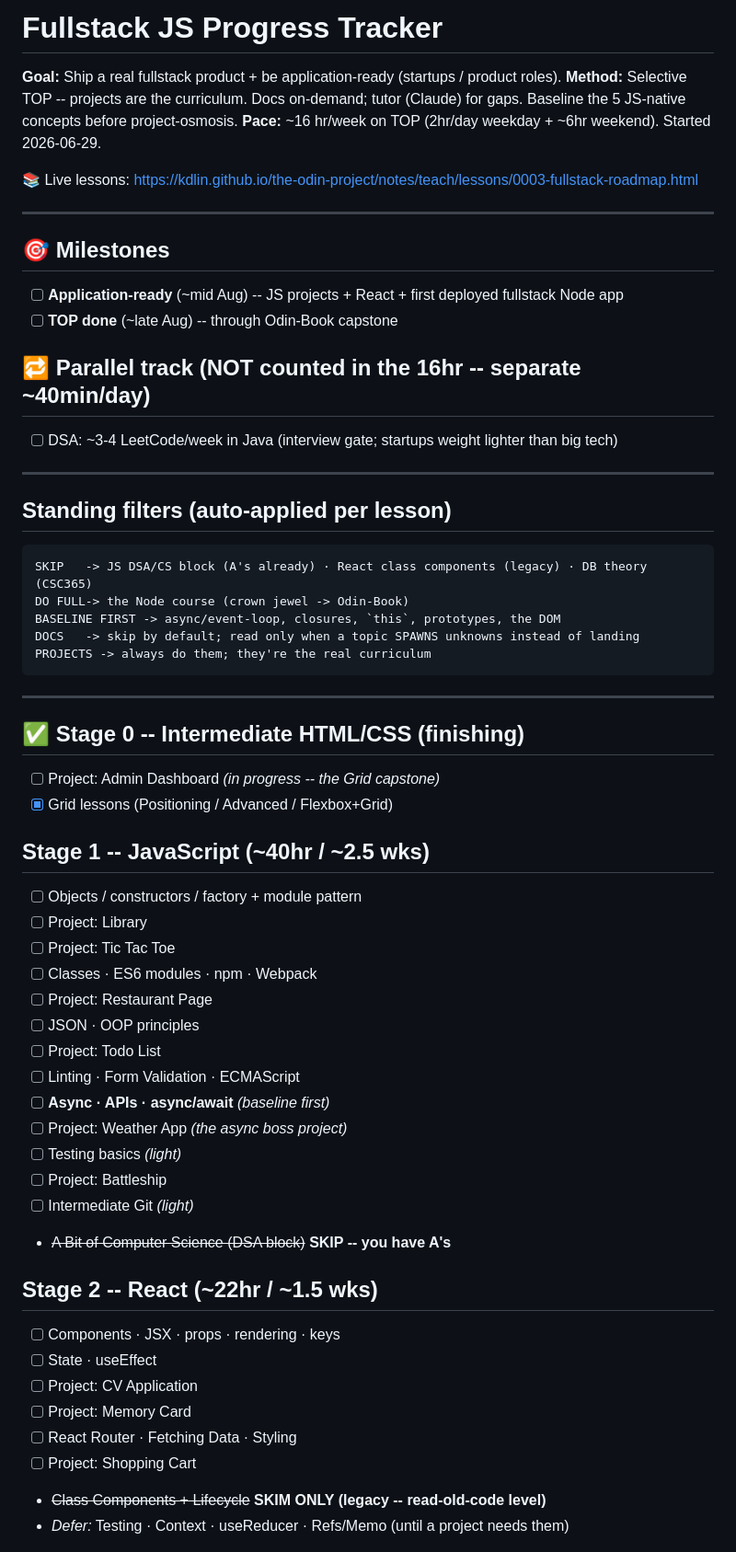
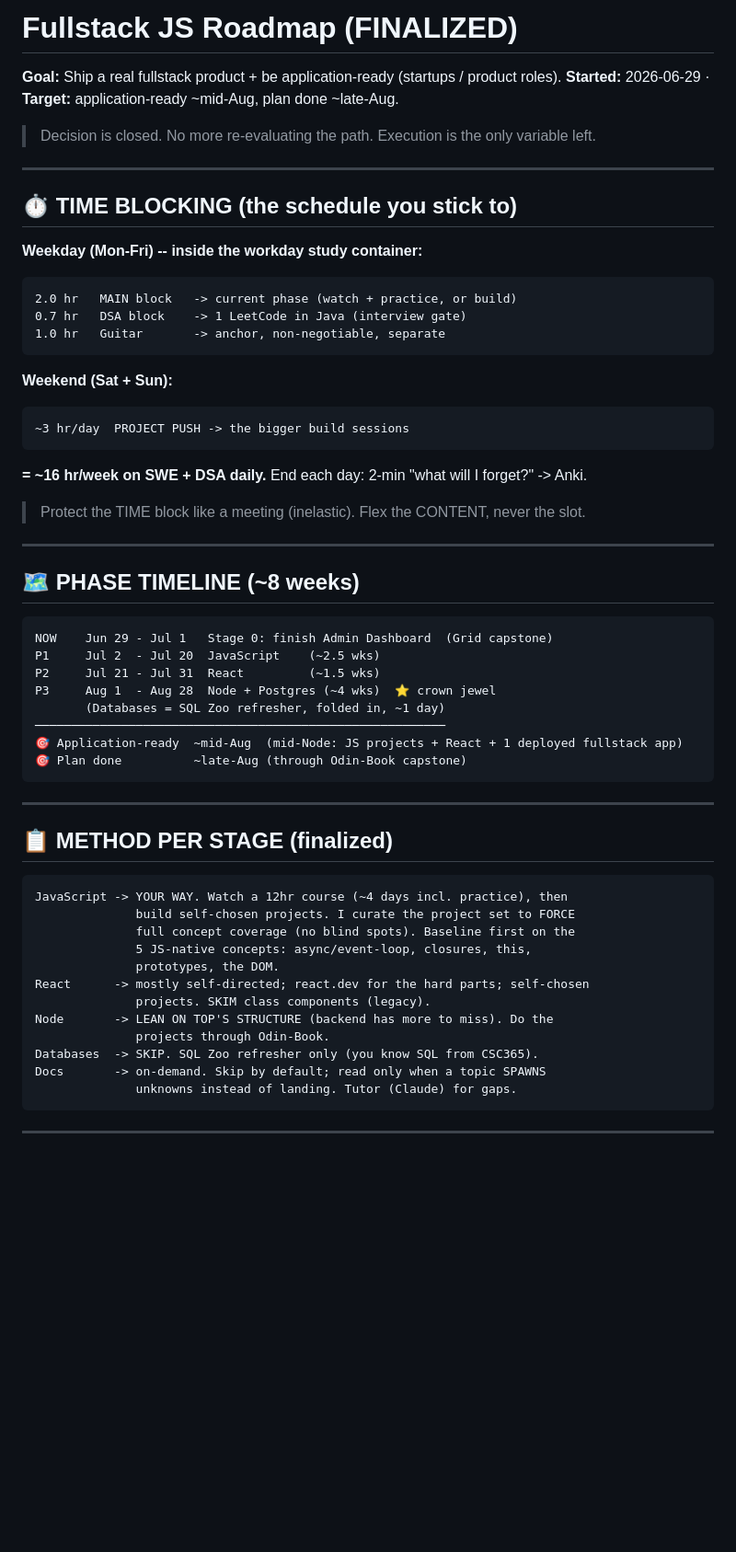
Before and after one commit to kdlin/the-odin-project, a Markdown page: PROGRESS.md, the part around one of its changes. Shown at 92% size. Rendered like a GitHub page; blank space fills up the shorter version.

Commit message:
Finalize roadmap with time blocking

````diff
--- a/PROGRESS.md
+++ b/PROGRESS.md
@@ -1,60 +1,61 @@
-# Fullstack JS Progress Tracker
+# Fullstack JS Roadmap (FINALIZED)
 
 **Goal:** Ship a real fullstack product + be application-ready (startups / product roles).
-**Method:** Selective TOP -- projects are the curriculum. Docs on-demand; tutor (Claude) for gaps. Baseline the 5 JS-native concepts before project-osmosis.
-**Pace:** ~16 hr/week on TOP (2hr/day weekday + ~6hr weekend). Started 2026-06-29.
+**Started:** 2026-06-29 · **Target:** application-ready ~mid-Aug, plan done ~late-Aug.
 
-📚 Live lessons: https://kdlin.github.io/the-odin-project/notes/teach/lessons/0003-fullstack-roadmap.html
+> Decision is closed. No more re-evaluating the path. Execution is the only variable left.
 
 ---
 
-## 🎯 Milestones
-- [ ] **Application-ready** (~mid Aug) -- JS projects + React + first deployed fullstack Node app
-- [ ] **TOP done** (~late Aug) -- through Odin-Book capstone
+## ⏱ TIME BLOCKING (the schedule you stick to)
 
-## 🔁 Parallel track (NOT counted in the 16hr -- separate ~40min/day)
-- [ ] DSA: ~3-4 LeetCode/week in Java (interview gate; startups weight lighter than big tech)
+**Weekday (Mon-Fri) -- inside the workday study container:**
+```
+2.0 hr   MAIN block   -> current phase (watch + practice, or build)
+0.7 hr   DSA block    -> 1 LeetCode in Java (interview gate)
+1.0 hr   Guitar       -> anchor, non-negotiable, separate
+```
+**Weekend (Sat + Sun):**
+```
+~3 hr/day  PROJECT PUSH -> the bigger build sessions
+```
+**= ~16 hr/week on SWE + DSA daily.** End each day: 2-min "what will I forget?" -> Anki.
+
+> Protect the TIME block like a meeting (inelastic). Flex the CONTENT, never the slot.
 
 ---
 
-## Standing filters (auto-applied per lesson)
+## 🗺 PHASE TIMELINE (~8 weeks)
+
 ```
-SKIP   -> JS DSA/CS block (A's already) · React class components (legacy) · DB theory (CSC365)
-DO FULL-> the Node course (crown jewel -> Odin-Book)
-BASELINE FIRST -> async/event-loop, closures, `this`, prototypes, the DOM
-DOCS   -> skip by default; read only when a topic SPAWNS unknowns instead of landing
-PROJECTS -> always do them; they're the real curriculum
+NOW    Jun 29 - Jul 1   Stage 0: finish Admin Dashboard  (Grid capstone)
+P1     Jul 2  - Jul 20  JavaScript    (~2.5 wks)
+P2     Jul 21 - Jul 31  React         (~1.5 wks)
+P3     Aug 1  - Aug 28  Node + Postgres (~4 wks)  ⭐ crown jewel
+       (Databases = SQL Zoo refresher, folded in, ~1 day)
+─────────────────────────────────────────────────────────
+🎯 Application-ready  ~mid-Aug  (mid-Node: JS projects + React + 1 deployed fullstack app)
+🎯 Plan done          ~late-Aug (through Odin-Book capstone)
 ```
 
 ---
 
-## ✅ Stage 0 -- Intermediate HTML/CSS (finishing)
-- [ ] Project: Admin Dashboard  *(in progress -- the Grid capstone)*
-- [x] Grid lessons (Positioning / Advanced / Flexbox+Grid)
+## 📋 METHOD PER STAGE (finalized)
 
-## Stage 1 -- JavaScript  (~40hr / ~2.5 wks)
-- [ ] Objects / constructors / factory + module pattern
-- [ ] Project: Library
-- [ ] Project: Tic Tac Toe
-- [ ] Classes · ES6 modules · npm · Webpack
-- [ ] Project: Restaurant Page
-- [ ] JSON · OOP principles
-- [ ] Project: Todo List
-- [ ] Linting · Form Validation · ECMAScript
-- [ ] **Async · APIs · async/await**  *(baseline first)*
-- [ ] Project: Weather App  *(the async boss project)*
-- [ ] Testing basics  *(light)*
-- [ ] Project: Battleship
-- [ ] Intermediate Git  *(light)*
-- ~~A Bit of Computer Science (DSA block)~~  **SKIP -- you have A's**
+```
+JavaScript -> YOUR WAY. Watch a 12hr course (~4 days incl. practice), then
+              build self-chosen projects. I curate the project set to FORCE
+              full concept coverage (no blind spots). Baseline first on the
+              5 JS-native concepts: async/event-loop, closures, this,
+              prototypes, the DOM.
+React      -> mostly self-directed; react.dev for the hard parts; self-chosen
+              projects. SKIM class components (legacy).
+Node       -> LEAN ON TOP'S STRUCTURE (backend has more to miss). Do the
+              projects through Odin-Book.
+Databases  -> SKIP. SQL Zoo refresher only (you know SQL from CSC365).
+Docs       -> on-demand. Skip by default; read only when a topic SPAWNS
+              unknowns instead of landing. Tutor (Claude) for gaps.
+```
 
-## Stage 2 -- React  (~22hr / ~1.5 wks)
-- [ ] Components · JSX · props · rendering · keys
-- [ ] State · useEffect
-- [ ] Project: CV Application
-- [ ] Project: Memory Card
-- [ ] React Router · Fetching Data · Styling
-- [ ] Project: Shopping Cart
-- ~~Class Components + Lifecycle~~  **SKIM ONLY (legacy -- read-old-code level)**
-- *Defer:* Testing · Context · useReducer · Refs/Memo (until a project needs them)
+---
 
````
Also changed, not shown: other parts of PROGRESS.md (+29 -26 lines).
